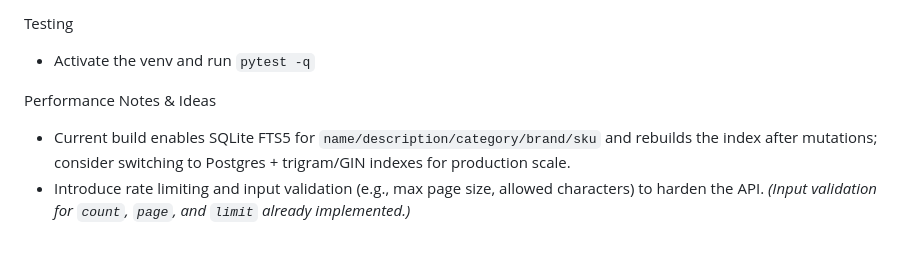
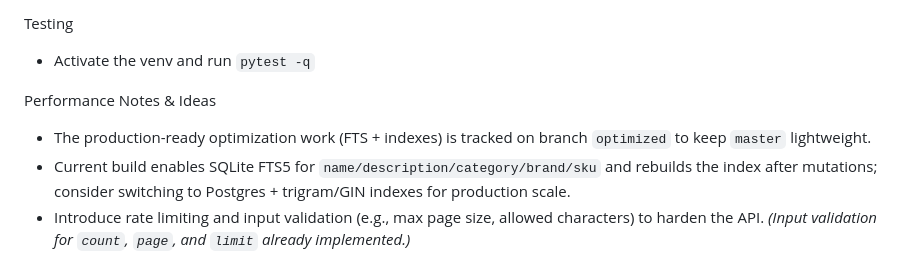
Before and after one commit to Csignore/Dynamic-Product-Catalog-Filter, a Markdown page: README.md, the part around the change. GitHub-like rendering.

Commit message:
docs: note optimized branch

```diff
--- a/README.md
+++ b/README.md
@@ -23,6 +23,7 @@ Testing
 - Activate the venv and run `pytest -q`
 
 Performance Notes & Ideas
+- The production-ready optimization work (FTS + indexes) is tracked on branch `optimized` to keep `master` lightweight.
 - Current build enables SQLite FTS5 for `name/description/category/brand/sku` and rebuilds the index after mutations; consider switching to Postgres + trigram/GIN indexes for production scale.
 - Introduce rate limiting and input validation (e.g., max page size, allowed characters) to harden the API. *(Input validation for `count`, `page`, and `limit` already implemented.)*
 - Expand UI with pagination controls, loading indicators, and richer filters (category, price range, brand).
```
